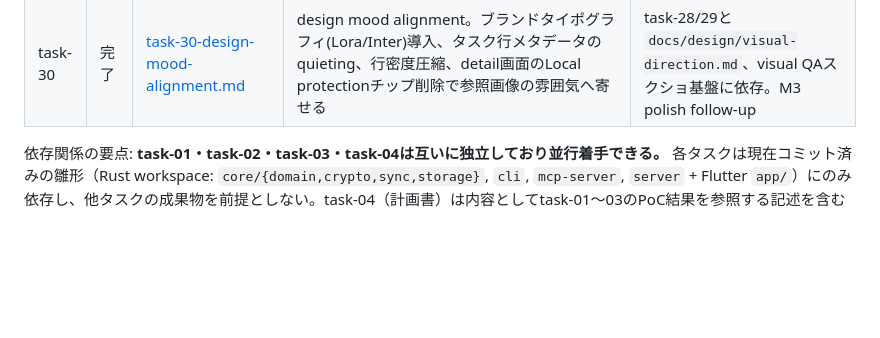
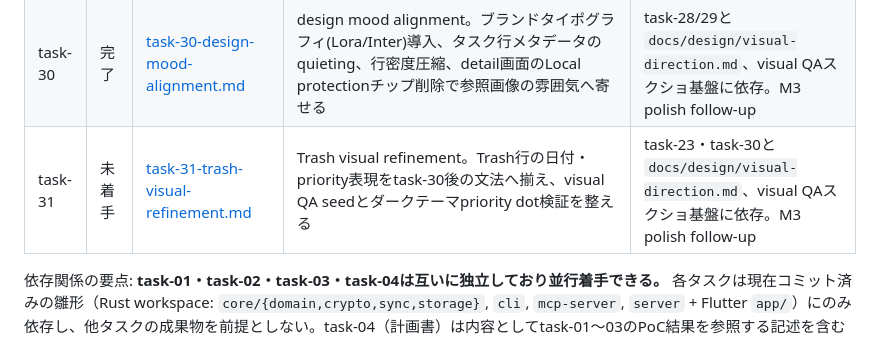
Before and after one commit to ouvill/todori, a Markdown page: docs/tasks/README.md, the part around the change. Rendered like a GitHub page; blank space fills up the shorter version.

Commit message:
docs(tasks): task-31 trash visual refinement指示書を追加

```diff
--- a/docs/tasks/README.md
+++ b/docs/tasks/README.md
@@ -48,6 +48,7 @@
 | task-28 | 完了 | [task-28-visual-polish.md](./task-28-visual-polish.md) | Visual polish / product UI refinement。Lists / Tasks / Detail / Trash / Dialog / Empty state を、実データで破綻しないままApp Store/READMEスクリーンショット前の第一印象としてプロダクト品質へ引き上げる | task-20〜27と `docs/design/visual-direction.md` に依存。M3 polish |
 | task-29 | 完了 | [task-29-product-experience-alignment.md](./task-29-product-experience-alignment.md) | Product experience alignment。起動直後をListsではなく既定リストのTasks体験へ寄せ、指定2枚のdesign directionに近いtask-first UIへ組み替える | task-20〜28と `docs/design/visual-direction.md` に依存。M3 polish follow-up |
 | task-30 | 完了 | [task-30-design-mood-alignment.md](./task-30-design-mood-alignment.md) | design mood alignment。ブランドタイポグラフィ(Lora/Inter)導入、タスク行メタデータのquieting、行密度圧縮、detail画面のLocal protectionチップ削除で参照画像の雰囲気へ寄せる | task-28/29と `docs/design/visual-direction.md`、visual QAスクショ基盤に依存。M3 polish follow-up |
+| task-31 | 未着手 | [task-31-trash-visual-refinement.md](./task-31-trash-visual-refinement.md) | Trash visual refinement。Trash行の日付・priority表現をtask-30後の文法へ揃え、visual QA seedとダークテーマpriority dot検証を整える | task-23・task-30と `docs/design/visual-direction.md`、visual QAスクショ基盤に依存。M3 polish follow-up |
 
 依存関係の要点: **task-01・task-02・task-03・task-04は互いに独立しており並行着手できる。** 各タスクは現在コミット済みの雛形（Rust workspace: `core/{domain,crypto,sync,storage}`, `cli`, `mcp-server`, `server` + Flutter `app/`）にのみ依存し、他タスクの成果物を前提としない。task-04（計画書）は内容としてtask-01〜03のPoC結果を参照する記述を含むが、計画書自体の執筆はPoCの完了を待たずに着手してよい（未完了の場合は「前提: task-0Xの結果待ち」と明記すること）。
 
```
Also changed, not shown: docs/tasks/BACKLOG.md (+1 -2 lines), docs/tasks/task-31-trash-visual-refinement.md (added, +164 -0 lines).
